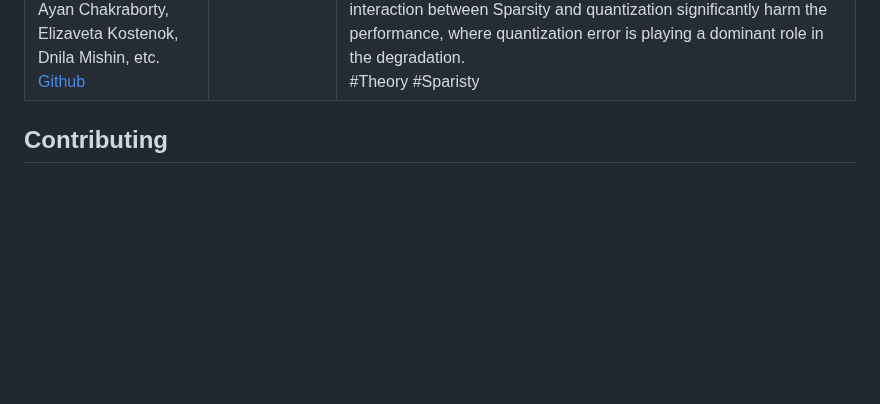
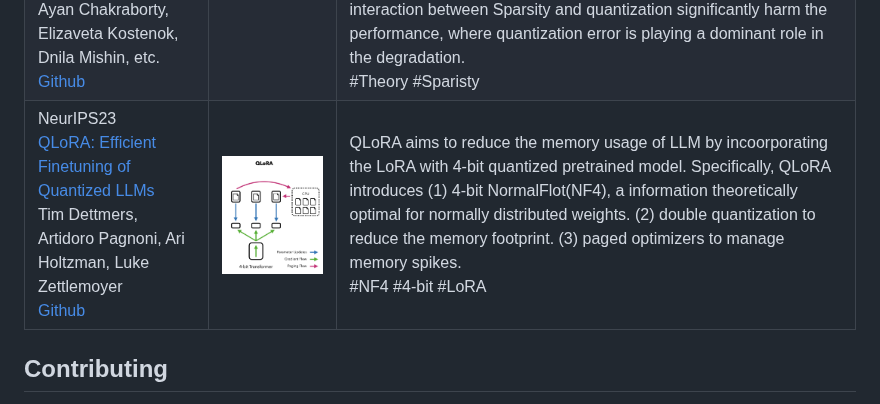
Before and after one commit to pprp/Awesome-LLM-Quantization, a Markdown page: README.md, the part around the change. Drawn GitHub-style; pictures changed too: asset/image-20240604191811055.png (added); blank space fills up the shorter version.

Commit message:
Add QLoRA

```diff
--- a/README.md
+++ b/README.md
@@ -37,6 +37,7 @@ This repository contains the following sections:
 | Arxiv24<br />[SpinQuant:LLM Quantization with Learned Rotations](https://arxiv.org/abs/2405.16406v2)<br />Zechun Liu, Changsheng Zhao etc. | ![image-20240603214042270](https://github.com/pprp/Awesome-LLM-Quantization/blob/main/asset/image-20240603214042270.png) | Rotating activation or weight matrices heps remove outliers and benefits quantizaion (rotational invariance property). They first identify a collection of applicable rotation parameterizations that lead to identical outputs in full-precision Transformer. They find that soem **random rotations lead to better quantization** than others. Then, SpinQuant was proposed to optimize the rotation matrices with *Cayley* optimization on validation dataset. Specifically, them employ Cayley SGD method to optimize the rotation matrix on the Stiefel manifold. <br />#PTQ #Rotation #4bit |
 | NeurIPS2024 <br /> [Outliers and Calibration Sets have Dimishing Effect on Quantization of Mordern LLMs](https://arxiv.org/abs/2405.20835v1)<br /> Davide Paglieri, Saurabh Dash, Tim Rocktaschel, Jack Parker-Holder | ![image-20240604110208446](asset/image-20240604110208446.png) | This paper evaluates the effects of calibration set on the performance of LLM quantization, especially on hidden activations. Calibration set can distort the quantization range and negatively impact performance. This paper reveals that different model has shown different tendency towards quantization. (1) OPT has shown high susceptibility to outliers with varying calibration sets. (2) Newer models like Llama-2-7B, Llama-3-8B, Mistral-7B has demonstrated stronger robustness. This findings suggest a shift in PTQ strategies. These findings indicate that we should emphasis more on optimizing inference speed rather than focusing on outlier preservation. <br />#Analysis #Evaluation #Finding |
 | Arxiv24<br /> [Effective Interplay between Sparsity and Quantization: From Theory to Practice]()<br /> Simla Burcu Harma Ayan Chakraborty, Elizaveta Kostenok, Dnila Mishin, etc. <br /> [Github](https://github.com/parsa-epfl/quantization-sparsity-interplay) | ![image-20240604125632861](asset/image-20240604125632861.png) | This paper dives into the interplay between sparsity and quantization and evaluates whether thheir combination impacts final performance of LLMs. This paper theriotically proves that applying sparsity before quantization is the optimal sequence, minimizing the error in computation. The experiments involves OPT, LLaMA and ViT. Findings: (1) sparsity and quantization are not orthogonal; (2) interaction between Sparsity and quantization significantly harm the performance, where quantization error is playing a dominant role in the degradation. <br />#Theory #Sparisty |
+| NeurIPS23<br /> [QLoRA: Efficient Finetuning of Quantized LLMs](https://arxiv.org/abs/2305.14314)<br /> Tim Dettmers, Artidoro Pagnoni, Ari Holtzman, Luke Zettlemoyer <br /> [Github](https://github.com/artidoro/qlora) | ![image-20240604191811055](asset/image-20240604191811055.png) | QLoRA aims to reduce the memory usage of LLM by incoorporating the LoRA with 4-bit quantized pretrained model. Specifically, QLoRA introduces (1) 4-bit NormalFlot(NF4), a information theoretically optimal for  normally distributed weights. (2) double quantization to reduce the memory footprint. (3) paged optimizers to manage memory spikes. <br />#NF4 #4-bit #LoRA |
 
 
 ## Contributing
```
